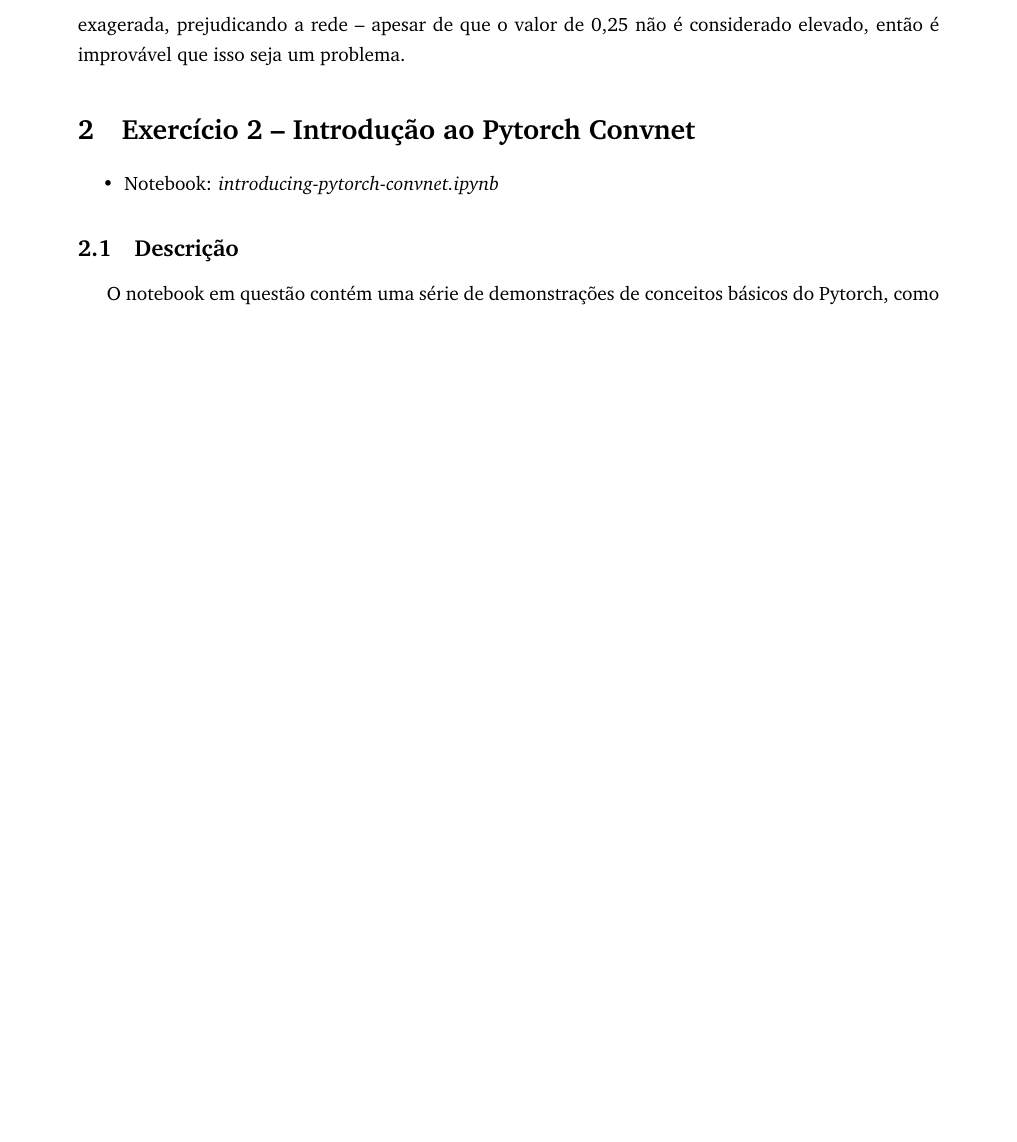
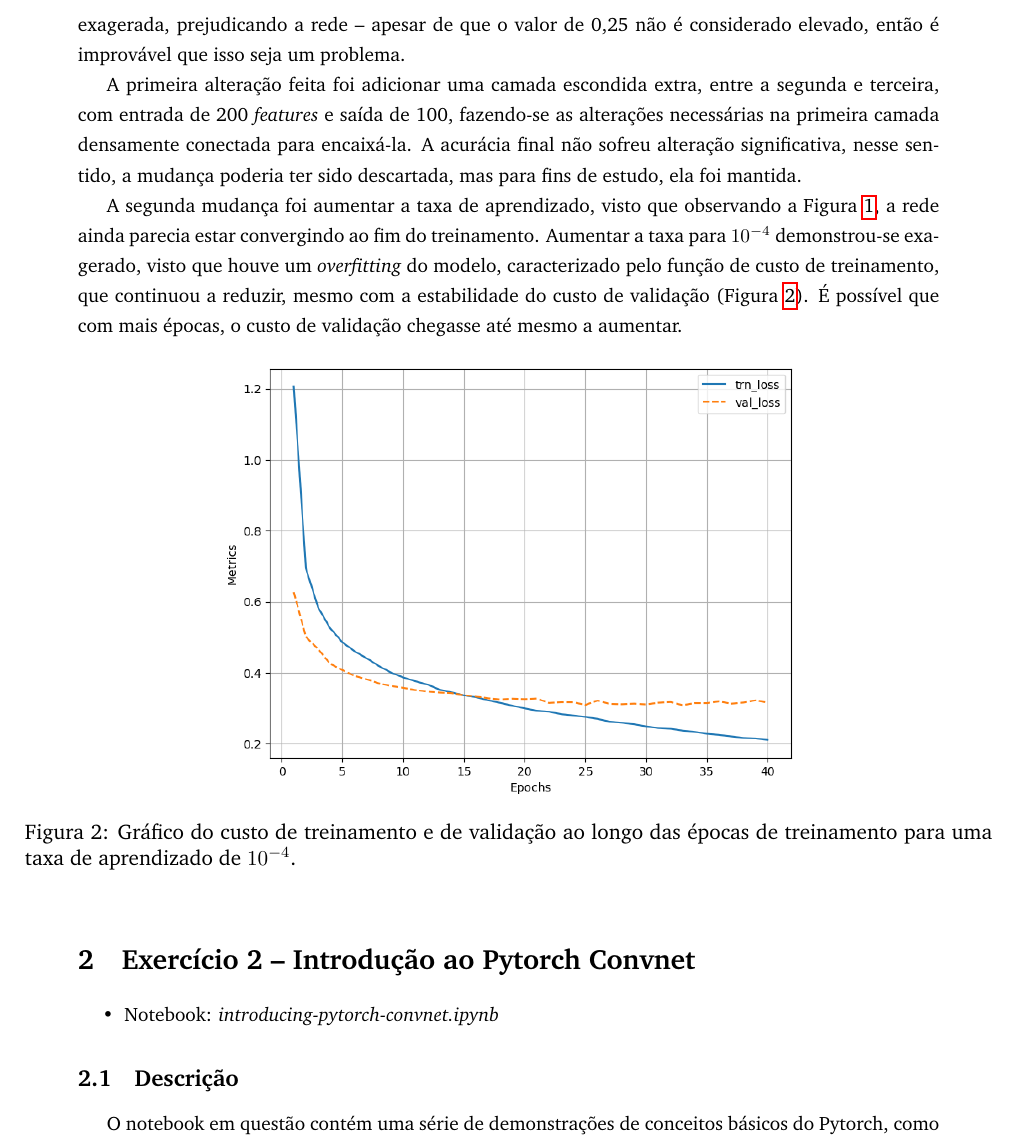
Before and after one commit to ChrisKonishi/mo434, a LaTeX document (relatorio/main.tex, which reads relatorio/ex01_first_neuralnet.tex): part of page 3 of 3 before the commit and part of page 3 of 4 after it, cut so that both start at the same text, the shorter picture padded with empty space. Compiled offline with pdfLaTeX.

Commit message:
nn finetunning

```diff
--- a/relatorio/ex01_first_neuralnet.tex
+++ b/relatorio/ex01_first_neuralnet.tex
@@ -24,3 +24,14 @@ O exercício proposto envolve a modificação do modelo e dos processos de trein
 \subsection{Solução do Exercício Proposto}
 
 Diferentes abordagens para reduzir o fenômeno de \textit{underfitting} podem ser aplicadas, entre elas o aumento da taxa de aprendizado ou o aumento de épocas, aumentar a complexidade da rede neural, aumentando a quantidade de camadas escondidas, por exemplo, entre outras possibilidades. Outra possibilidade seria a redução da probabilidade associada à operação de \textit{dropout}, que poderia estar exagerada, prejudicando a rede -- apesar de que o valor de 0,25 não é considerado elevado, então é improvável que isso seja um problema.
+
+A primeira alteração feita foi adicionar uma camada escondida extra, entre a segunda e terceira, com entrada de 200 \textit{features} e saída de 100, fazendo-se as alterações necessárias na primeira camada densamente conectada para encaixá-la. A acurácia final não sofreu alteração significativa, nesse sentido, a mudança poderia ter sido descartada, mas para fins de estudo, ela foi mantida.
+
+A segunda mudança foi aumentar a taxa de aprendizado, visto que observando a Figura~\ref{fig:note1:init_train}, a rede ainda parecia estar convergindo ao fim do treinamento. Aumentar a taxa para $10^{-4}$ demonstrou-se exagerado, visto que houve um \textit{overfitting} do modelo, caracterizado pelo função de custo de treinamento, que continuou a reduzir, mesmo com a estabilidade do custo de validação (Figura~\ref{fig:note1:overfit}). É possível que com mais épocas, o custo de validação chegasse até mesmo a aumentar.
+
+\begin{figure}[!htb]
+	\centering
+	\includegraphics[width=0.6\linewidth]{first_nn/overfit}
+	\caption{Gráfico do custo de treinamento e de validação ao longo das épocas de treinamento para uma taxa de aprendizado de $10^{-4}$.}
+	\label{fig:note1:overfit}
+\end{figure}
```
Also changed, not shown: relatorio/fig/first_nn/final.png (added), relatorio/fig/first_nn/overfit.png (added), relatorio/main.pdf, 2 other files.
